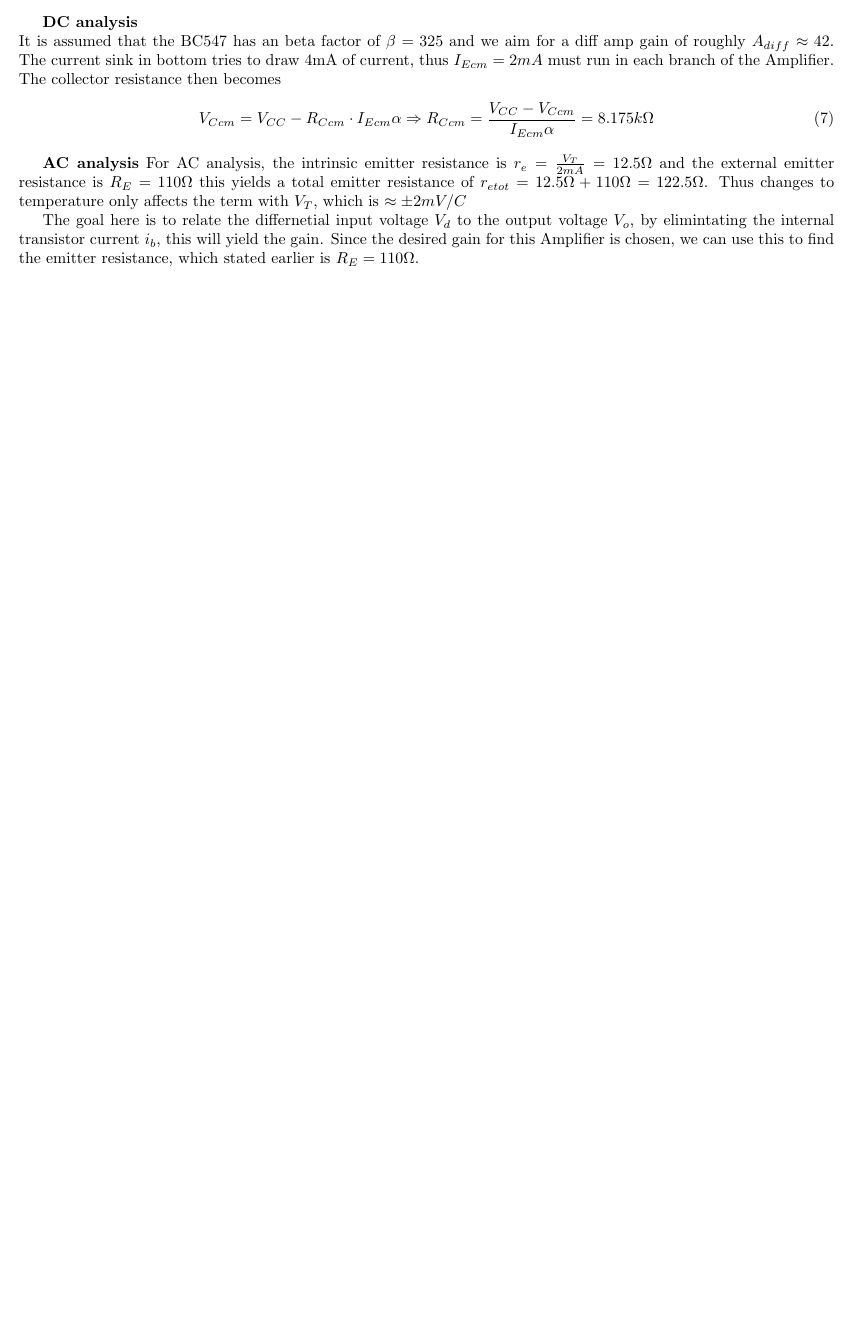
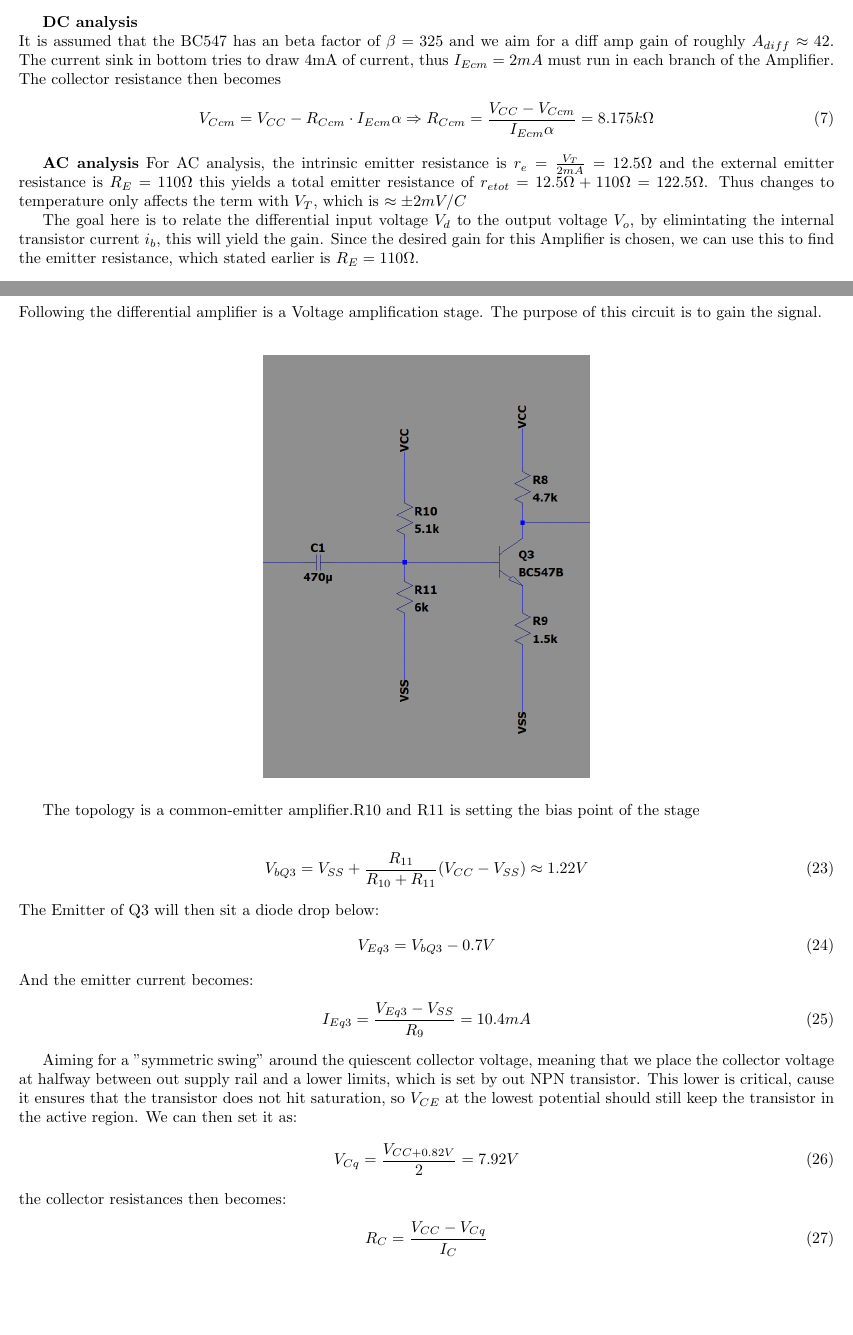
Before and after one commit to kaballian/IC_ABAMP, a LaTeX problem sheet (assignment_projectAB.tex, which reads input_stage.tex, vas_stage.tex): part of page 3 of 5 before the commit and two parts of pages 3 and 5 of 5 after it, the two joined at a grey line, cut so that both start at the same text, the shorter picture padded with empty space. Compiled offline with pdfLaTeX.

Commit message:
progress into VAS stage, some design specs needs to be revised

```diff
--- a/input_stage.tex
+++ b/input_stage.tex
@@ -29,7 +29,7 @@ For AC analysis, the intrinsic emitter resistance is $r_e = \frac{V_T}{2mA} = 12
 this yields a total emitter resistance of $r_{etot} = 12.5\Omega + 110\Omega = 122.5\Omega$. Thus changes to temperature only affects the term
 with $V_T$, which is $\approx \pm 2mV/C$
 
-The goal here is to relate the differnetial input voltage $V_d$ to the output voltage $V_o$, by elimintating the internal transistor current $i_b$,
+The goal here is to relate the differential input voltage $V_d$ to the output voltage $V_o$, by elimintating the internal transistor current $i_b$,
 this will yield the gain. Since the desired gain for this Amplifier is chosen, we can use this to find the emitter resistance, which stated earlier is
 $R_E = 110\Omega$.
 
--- a/vas_stage.tex
+++ b/vas_stage.tex
@@ -1 +1,40 @@
 \section{Voltage Amplification Stage}
+Following the differential amplifier is a Voltage amplification stage. The purpose of this circuit is to
+gain the signal.\\
+
+\begin{figure}[!htb]
+    \centering
+    \includegraphics[width=0.4\textwidth]{VAS.png}
+\end{figure}
+The topology is a common-emitter amplifier.R10 and R11 is setting the bias point of the stage
+
+\begin{align}
+        V_{bQ3} = V_{SS} + \frac{R_{11}}{R_{10}+R_{11}} (V_{CC} - V_{SS}) \approx 1.22V
+\end{align}
+The Emitter of Q3 will then sit a diode drop below:
+\begin{align}
+    V_{Eq3} = V_{bQ3} - 0.7V
+\end{align}
+And the emitter current becomes:
+\begin{align}
+    I_{Eq3} = \frac{V_{Eq3} - V_{SS}}{R_9} = 10.4mA
+\end{align}
+%denne strøm skal lige genover vejes, hvis vi skal have ~10mA til at køre igennem RC, så kan det gøre drive Q3 i mætning
+%fordi
+%VB = 1.22V
+%R9 = 1.5k
+%VE = VB-0.7V
+%IE = (VE-VSS)/1.5k = ~10.3mA
+
+
+Aiming for a "symmetric swing" around the quiescent collector voltage, meaning that we place the collector voltage at
+halfway between out supply rail and a lower limits, which is set by out NPN transistor. This lower is critical, cause it ensures
+that the transistor does not hit saturation, so $V_{CE}$ at the lowest potential should still keep the transistor in the active region.
+We can then set it as:
+\begin{align}
+    V_{Cq} = \frac{V_{CC + 0.82V}}{2} = 7.92V
+\end{align}
+the collector resistances then becomes:
+\begin{align}
+    R_C = \frac{V_{CC} - V_{Cq}}{I_C}
+\end{align}
```
Also changed, not shown: assignment_projectAB.pdf, 2 other files.
